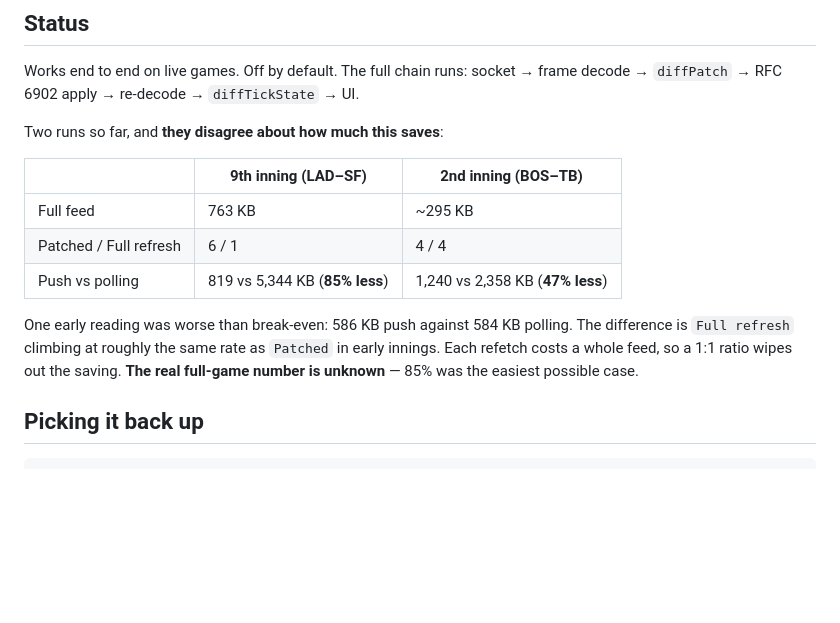
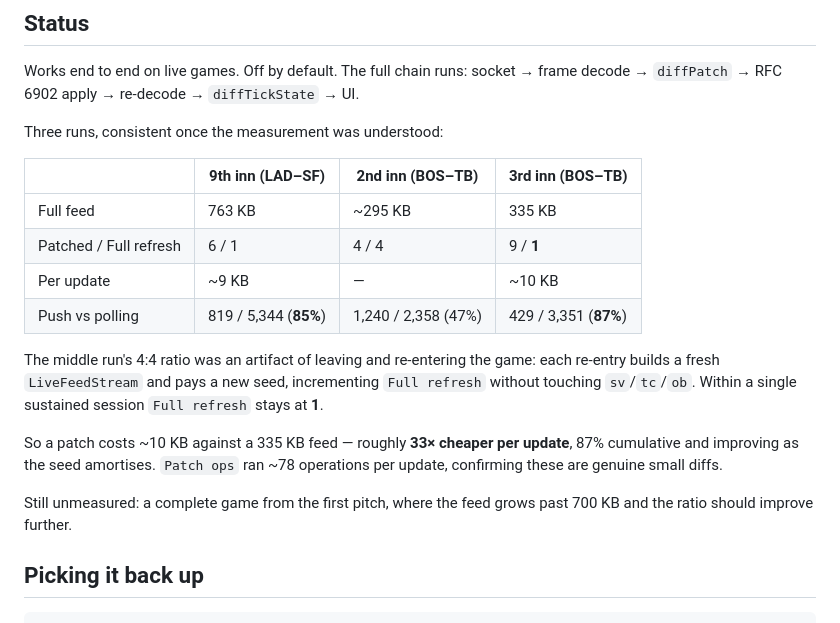
Before and after one commit to NicolasRichards/BallparkMatchups, a Markdown page: Tools/PUSH-FEED-STATUS.md, the part around the change. Drawn GitHub-style; blank space fills up the shorter version.

Commit message:
Record the sustained-session numbers
A third run, held in one session rather than re-entered, shows Full
refresh staying at 1 while Patched reached 9: 429 KB against 3,351 KB of
polling, 87% less, ~10 KB per update against a 335 KB feed.

That also explains the middle run's alarming 4:4 ratio — each re-entry
builds a fresh LiveFeedStream and pays a new seed, which increments Full
refresh without touching sv/tc/ob. Not a bug, an artifact of testing by
leaving and rejoining the game.

Patch ops averaged ~78 per update, so these are genuine small diffs.

Co-Authored-By: Claude Opus 5 <noreply@anthropic.com>
Claude-Session: https://claude.ai/code/session_01Q7BWGKf6DasHq93cQuz5L3

```diff
--- a/Tools/PUSH-FEED-STATUS.md
+++ b/Tools/PUSH-FEED-STATUS.md
@@ -13,19 +13,26 @@ Last updated 2026-09-19.
 Works end to end on live games. Off by default. The full chain runs: socket →
 frame decode → `diffPatch` → RFC 6902 apply → re-decode → `diffTickState` → UI.
 
-Two runs so far, and **they disagree about how much this saves**:
+Three runs, consistent once the measurement was understood:
 
-| | 9th inning (LAD–SF) | 2nd inning (BOS–TB) |
-|---|---|---|
-| Full feed | 763 KB | ~295 KB |
-| Patched / Full refresh | 6 / 1 | 4 / 4 |
-| Push vs polling | 819 vs 5,344 KB (**85% less**) | 1,240 vs 2,358 KB (**47% less**) |
+| | 9th inn (LAD–SF) | 2nd inn (BOS–TB) | 3rd inn (BOS–TB) |
+|---|---|---|---|
+| Full feed | 763 KB | ~295 KB | 335 KB |
+| Patched / Full refresh | 6 / 1 | 4 / 4 | 9 / **1** |
+| Per update | ~9 KB | — | ~10 KB |
+| Push vs polling | 819 / 5,344 (**85%**) | 1,240 / 2,358 (47%) | 429 / 3,351 (**87%**) |
 
-One early reading was worse than break-even: 586 KB push against 584 KB
-polling. The difference is `Full refresh` climbing at roughly the same rate as
-`Patched` in early innings. Each refetch costs a whole feed, so a 1:1 ratio
-wipes out the saving. **The real full-game number is unknown** — 85% was the
-easiest possible case.
+The middle run's 4:4 ratio was an artifact of leaving and re-entering the
+game: each re-entry builds a fresh `LiveFeedStream` and pays a new seed,
+incrementing `Full refresh` without touching `sv`/`tc`/`ob`. Within a single
+sustained session `Full refresh` stays at **1**.
+
+So a patch costs ~10 KB against a 335 KB feed — roughly **33× cheaper per
+update**, 87% cumulative and improving as the seed amortises. `Patch ops`
+ran ~78 operations per update, confirming these are genuine small diffs.
+
+Still unmeasured: a complete game from the first pitch, where the feed grows
+past 700 KB and the ratio should improve further.
 
 ## Picking it back up
 
```
